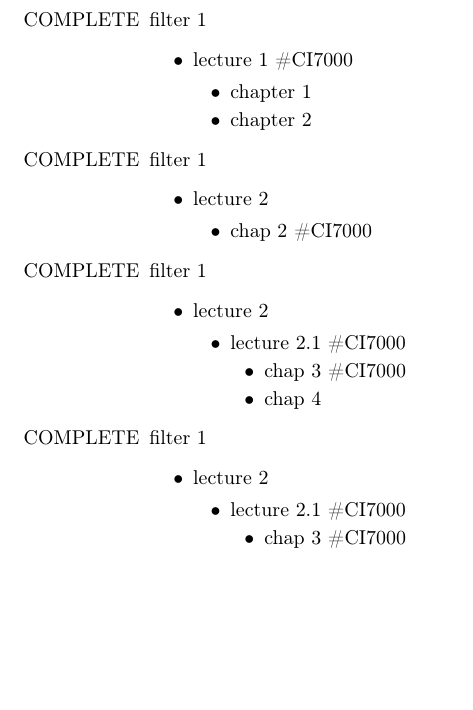
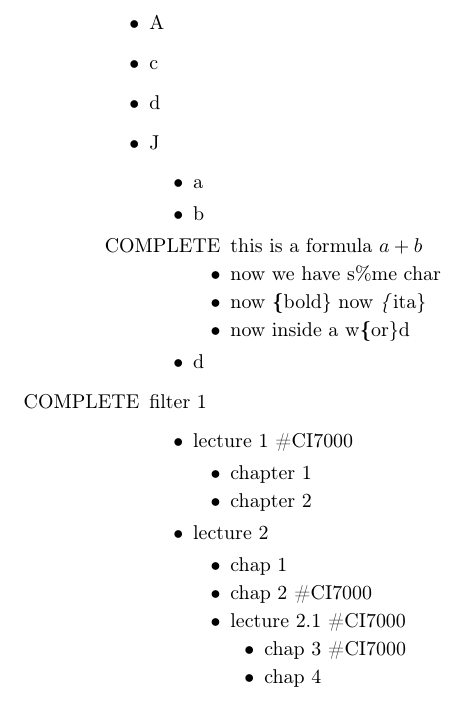
Before and after one commit to epfluegel/outline-convert, a LaTeX document (forest_beamer.tex): part of the page, cut at the place of the change, the shorter picture padded with empty space. Compiled offline with pdfLaTeX.

```diff
--- a/forest_beamer.tex
+++ b/forest_beamer.tex
@@ -6,6 +6,21 @@
 \setlistdepth{10}
 \setlist[tree]{label=\textbullet}
 \begin{tree}
+\item A
+\item c
+\item d
+\item J
+\begin{tree}
+\item a
+\item b
+\begin{tree}
+  \item [COMPLETE]this is a formula $a+b$
+  \item now we have s\%me char
+  \item now \textbf\{bold\} now \textit\{ita\}
+  \item now inside a w\textbf\{or\}d
+\end{tree}
+\item d
+\end{tree}
 \item [COMPLETE]filter 1
 \begin{tree}
 \item lecture 1 \#CI7000
@@ -13,18 +28,10 @@
   \item chapter 1
   \item chapter 2
 \end{tree}
-\end{tree}
-\item [COMPLETE]filter 1
-\begin{tree}
 \item lecture 2
 \begin{tree}
+  \item chap 1
   \item chap 2 \#CI7000
-\end{tree}
-\end{tree}
-\item [COMPLETE]filter 1
-\begin{tree}
-\item lecture 2
-\begin{tree}
   \item lecture 2.1 \#CI7000
 \begin{tree}
     \item chap 3 \#CI7000
@@ -32,15 +39,5 @@
 \end{tree}
 \end{tree}
 \end{tree}
-\item [COMPLETE]filter 1
-\begin{tree}
-\item lecture 2
-\begin{tree}
-  \item lecture 2.1 \#CI7000
-\begin{tree}
-    \item chap 3 \#CI7000
-\end{tree}
-\end{tree}
-\end{tree}
 \end{tree}
 \end{document}
```
Also changed, not shown: 1 other file.
